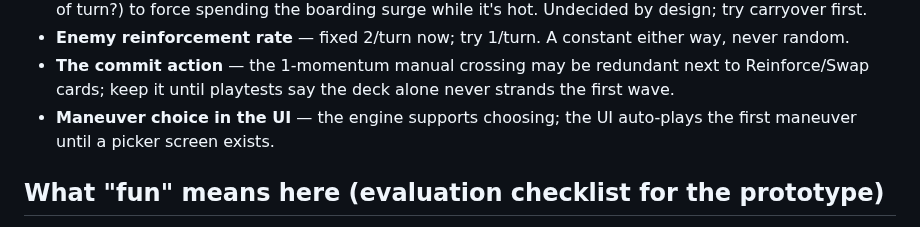
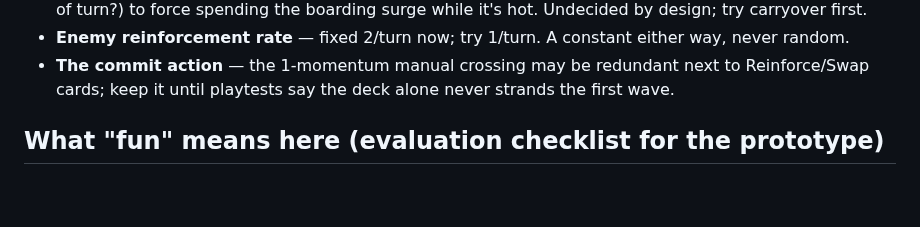
Before and after one commit to Tonttu84/vikingGame, a Markdown page: docs/combat-design.md, the part around the change. GitHub-like rendering; blank space fills up the shorter version.

```diff
--- a/docs/combat-design.md
+++ b/docs/combat-design.md
@@ -268,8 +268,6 @@ Rulings made deliberately, to be re-examined with the M1/M2 prototype in hand:
 - **The commit action** — the 1-momentum manual crossing may be redundant
   next to Reinforce/Swap cards; keep it until playtests say the deck alone
   never strands the first wave.
-- **Maneuver choice in the UI** — the engine supports choosing; the UI
-  auto-plays the first maneuver until a picker screen exists.
 
 ## What "fun" means here (evaluation checklist for the prototype)
 
```
Also changed, not shown: CLAUDE.md (+6 -6 lines), README.md (+6 -0 lines), docs/screenshots/maneuver_picker.png (added), 4 other files.
